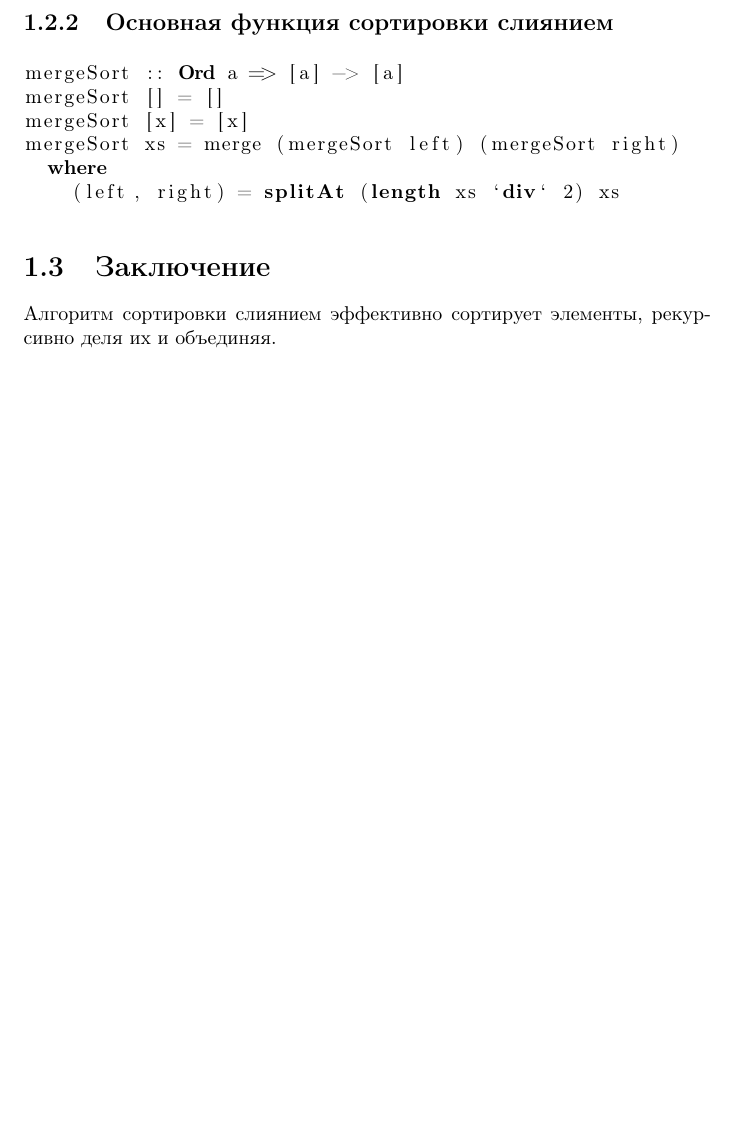
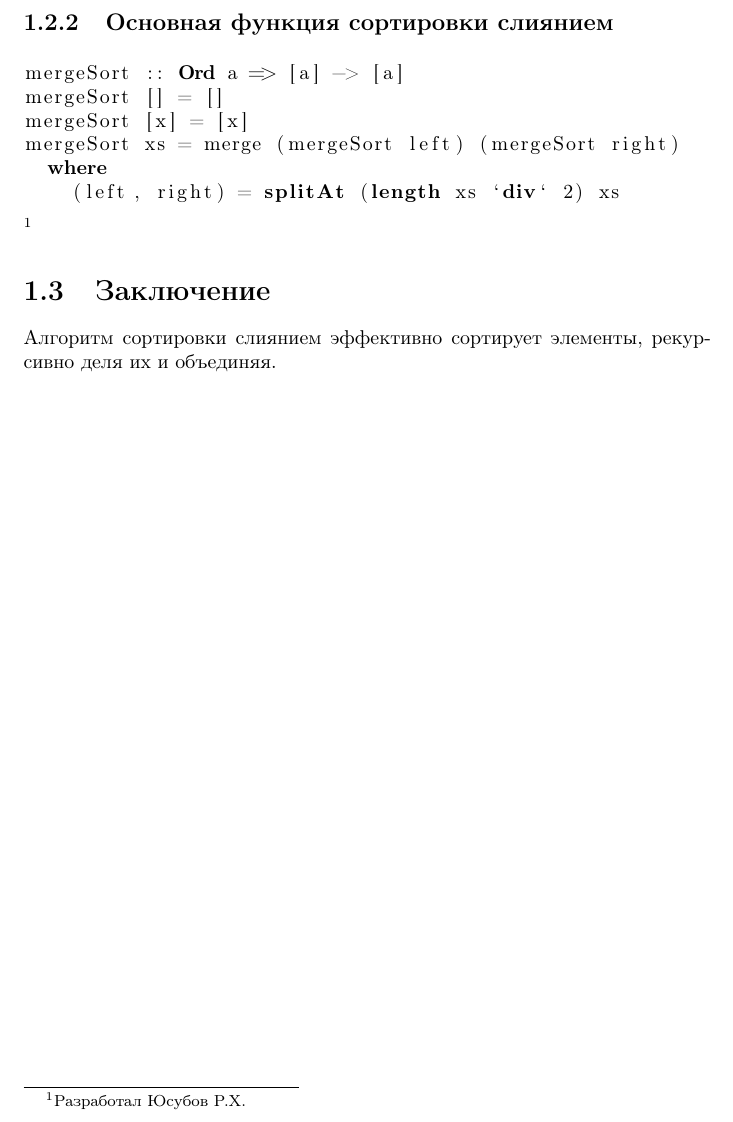
Before and after one commit to rashid-yusubov/configuration-management, a LaTeX document (pract7/merge_sort.tex): part of page 2 of 2, cut so that both start at the same text, the shorter picture padded with empty space. Compiled offline with pdfLaTeX.

Commit message:
Update merge_sort.tex

```diff
--- a/pract7/merge_sort.tex
+++ b/pract7/merge_sort.tex
@@ -44,7 +44,7 @@ mergeSort xs = merge (mergeSort left) (mergeSort right)
   where
     (left, right) = splitAt (length xs `div` 2) xs
 \end{lstlisting}
-
+\footnote{Разработал Юсубов Р.Х.}
 \section{Заключение}
 
 Алгоритм сортировки слиянием эффективно сортирует элементы, рекурсивно деля их и объединяя.
```
